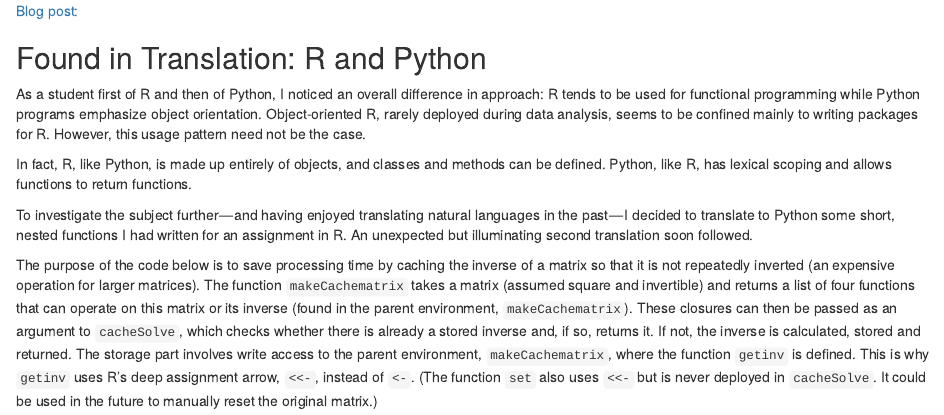
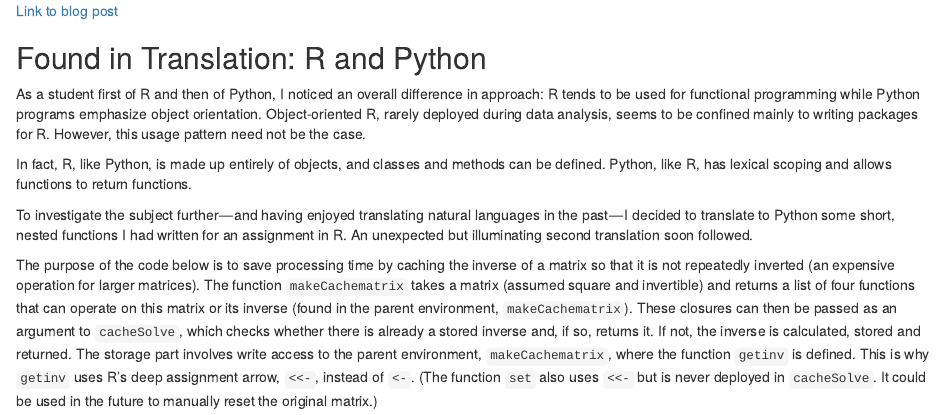
Before and after one commit to davidmasse/blog-cache-matrix, an R Markdown document (readme.Rmd): the page in a window 1100 px wide, from its top. Rendered offline with R 4.5, knitr and Pandoc, with nearby package versions.

Commit message:
testing markdown 9

```diff
--- a/readme.Rmd
+++ b/readme.Rmd
@@ -1,4 +1,4 @@
-[Blog post:](https://medium.com/@idontneedtoseethat/found-in-translation-r-and-python-f5dac417426f)
+[Link to blog post](https://medium.com/@idontneedtoseethat/found-in-translation-r-and-python-f5dac417426f)
 
 ## Found in Translation: R and Python
 
```
